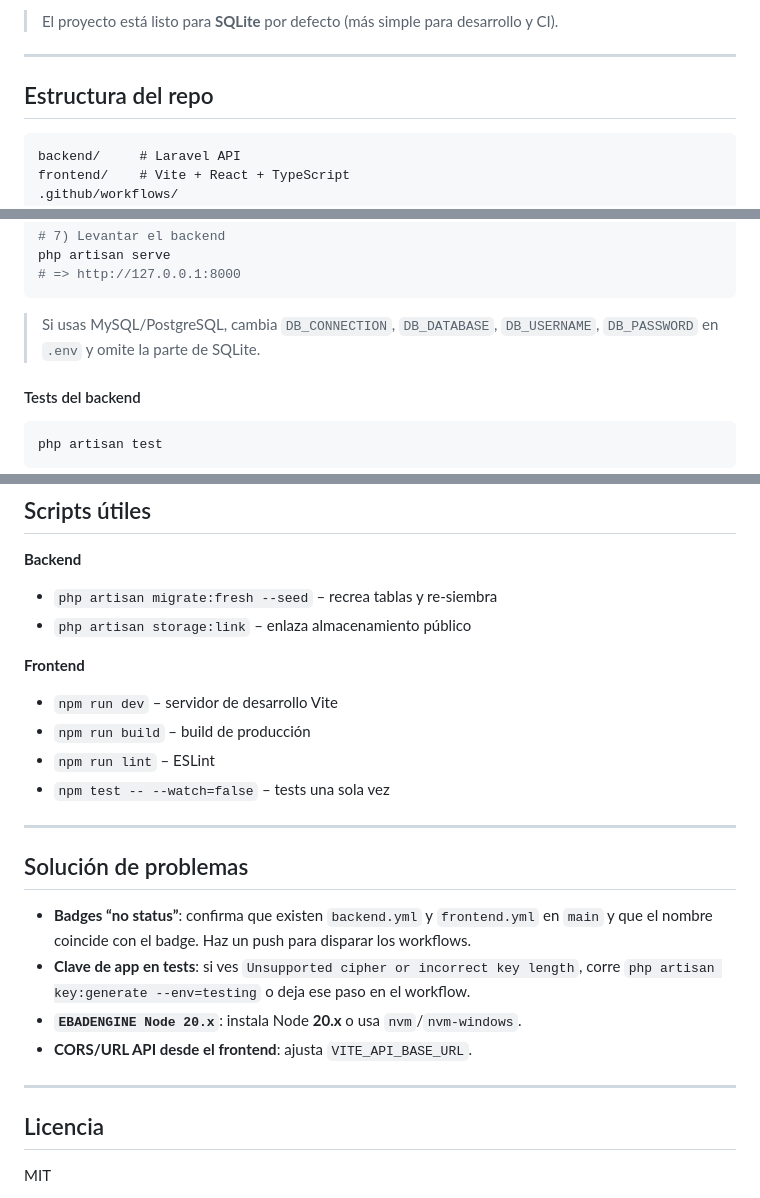
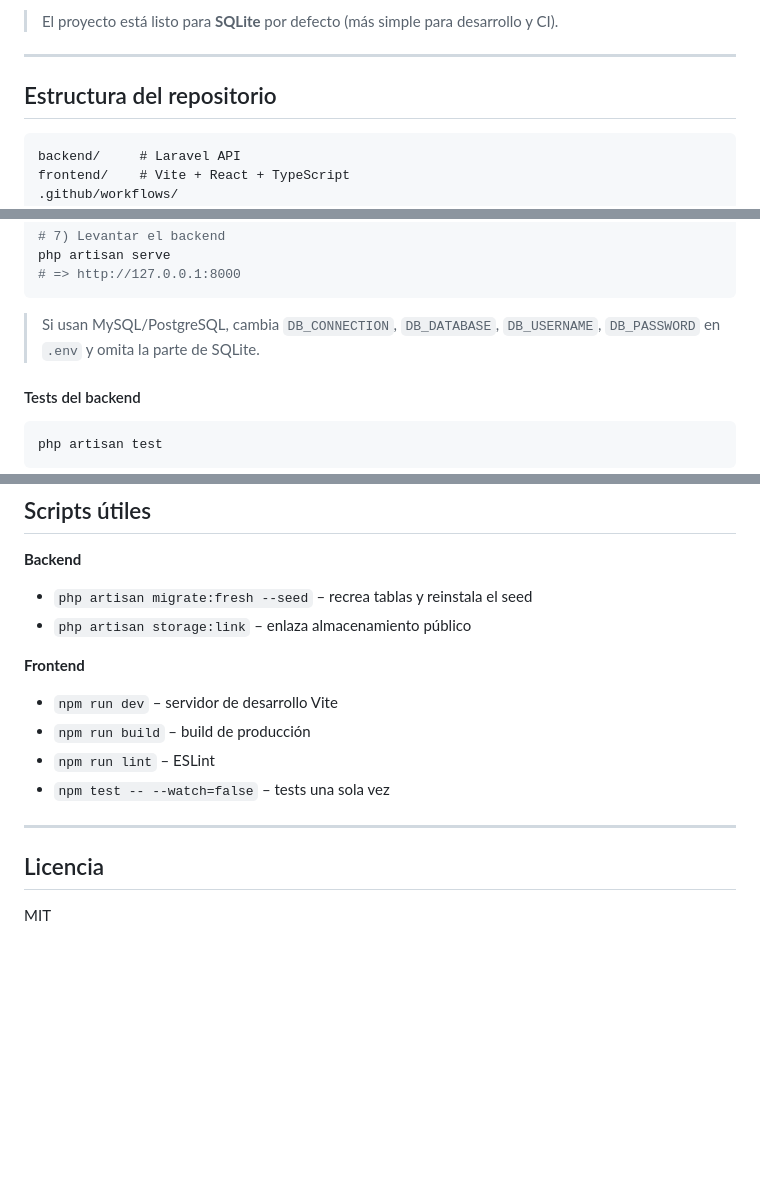
Before and after one commit to juancjaramillo/gestor_sedes, a Markdown page: README.md, 3 parts joined by grey strips. Rendered like a GitHub page; blank space fills up the shorter version.

Commit message:
cambio en README

````diff
--- a/README.md
+++ b/README.md
@@ -24,7 +24,7 @@ Aplicación **full‑stack** para gestionar sedes (**Laravel 12 + PHP 8.2/8.3**
 
 ---
 
-## Estructura del repo
+## Estructura del repositorio
 
 ```
 backend/     # Laravel API
@@ -76,7 +76,7 @@ php artisan serve
 # => http://127.0.0.1:8000
 ```
 
-> Si usas MySQL/PostgreSQL, cambia `DB_CONNECTION`, `DB_DATABASE`, `DB_USERNAME`, `DB_PASSWORD` en `.env` y omite la parte de SQLite.
+> Si usan MySQL/PostgreSQL, cambia `DB_CONNECTION`, `DB_DATABASE`, `DB_USERNAME`, `DB_PASSWORD` en `.env` y omita la parte de SQLite.
 
 #### Tests del backend
 
@@ -302,7 +302,7 @@ php artisan route:clear
 
 **Backend**
 
-* `php artisan migrate:fresh --seed` – recrea tablas y re‑siembra
+* `php artisan migrate:fresh --seed` – recrea tablas y reinstala el seed
 * `php artisan storage:link` – enlaza almacenamiento público
 
 **Frontend**
@@ -314,14 +314,7 @@ php artisan route:clear
 
 ---
 
-## Solución de problemas
 
-* **Badges “no status”**: confirma que existen `backend.yml` y `frontend.yml` en `main` y que el nombre coincide con el badge. Haz un push para disparar los workflows.
-* **Clave de app en tests**: si ves `Unsupported cipher or incorrect key length`, corre `php artisan key:generate --env=testing` o deja ese paso en el workflow.
-* **`EBADENGINE Node 20.x`**: instala Node **20.x** o usa `nvm`/`nvm-windows`.
-* **CORS/URL API desde el frontend**: ajusta `VITE_API_BASE_URL`.
-
----
 
 ## Licencia
 
````
